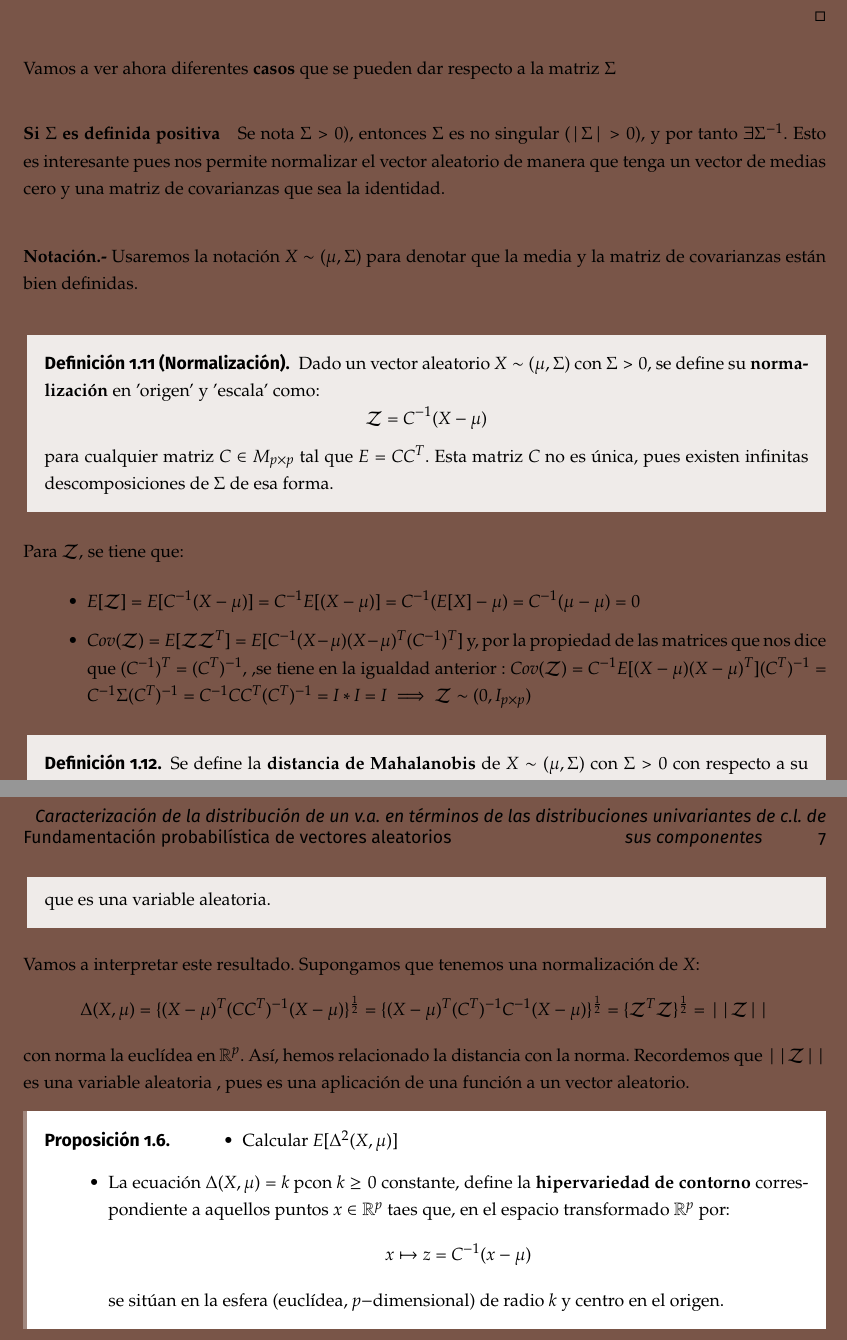
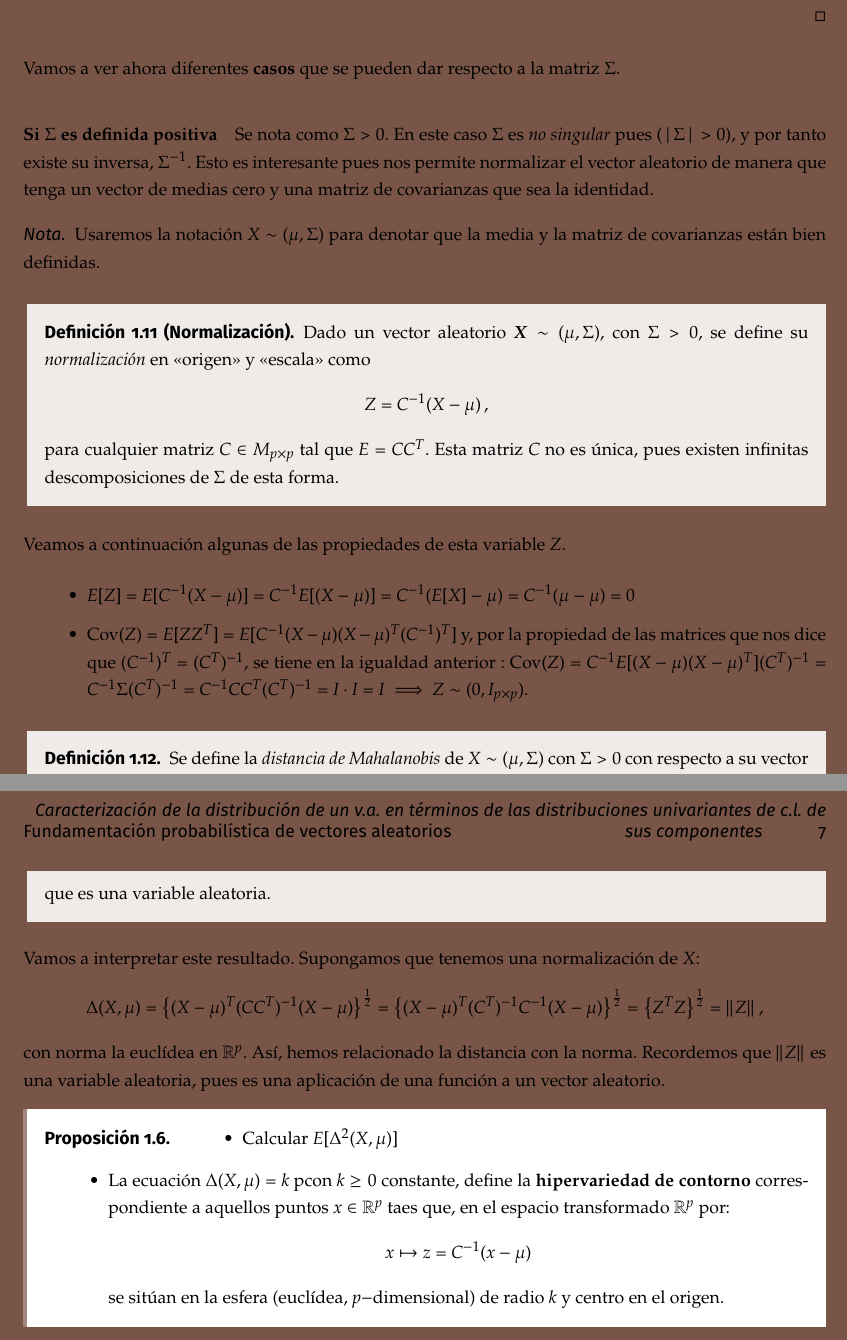
Before and after one commit to libreim/apuntesDGIIM, a LaTeX document (EMV/emv.tex, which reads EMV/apuntes.tex): two parts of pages 9 and 10 of 12, joined at a grey line, cut so that both start at the same text. Compiled offline with pdfLaTeX.

Commit message:
EMV: más correcciones

```diff
--- a/EMV/apuntes.tex
+++ b/EMV/apuntes.tex
@@ -187,43 +187,47 @@ con $\sigma_{ij} = E\left[(X_i - \mu_i)(X_j - \mu_j)\right] = \sigma_{ji}$. Solo
 \end{proof}
 
 %#TODO: revisar el estilo de esta parte, quizá añadir una subsección?
-Vamos a ver ahora diferentes \textbf{casos} que se pueden dar respecto a la matriz $\Sigma$
-\paragraph{Si $\Sigma$ es definida positiva} Se nota $\Sigma > 0$), entonces $\Sigma$ es no singular $(|\Sigma| > 0)$, y por tanto $\exists \Sigma^{-1}$. Esto es interesante pues nos permite normalizar el vector aleatorio de manera que tenga un vector de medias cero y una matriz de covarianzas que sea la identidad.\\
+Vamos a ver ahora diferentes \textbf{casos} que se pueden dar respecto a la matriz $\Sigma$.
 
-\textbf{Notación.-} Usaremos la notación $X\sim(\mu,\Sigma)$ para denotar que la media y la matriz de covarianzas están bien definidas.\\
+\paragraph{Si $\Sigma$ es definida positiva} Se nota como $\Sigma > 0$. En este caso $\Sigma$ es \textit{no singular} pues $(|\Sigma| > 0)$, y por tanto existe su inversa, $\Sigma^{-1}$. Esto es interesante pues nos permite normalizar el vector aleatorio de manera que tenga un vector de medias cero y una matriz de covarianzas que sea la identidad.
+
+\begin{nota}
+  Usaremos la notación $X\sim(\mu,\Sigma)$ para denotar que la media y la matriz de covarianzas están bien definidas.
+\end{nota}
 
 \begin{ndef}[Normalización]
-    Dado un vector aleatorio $X\sim(\mu,\Sigma)$ con $\Sigma>0$, se define su \textbf{normalización} en 'origen' y 'escala' como:
+    Dado un vector aleatorio $\boldsymbol X\sim(\mu,\Sigma)$, con $\Sigma>0$, se define su \textit{normalización} en «origen» y «escala» como
     \[
-\mathcal Z = C^{-1}(X - \mu)
+  Z = C^{-1}(X - \mu)\,,
 \]
-para cualquier matriz $C\in M_{p\times p}$ tal que $E = CC^T$. Esta matriz $C$ no es única, pues existen infinitas descomposiciones de $\Sigma$ de esa forma.
+para cualquier matriz $C\in M_{p\times p}$ tal que $E = CC^T$. Esta matriz $C$ no es única, pues existen infinitas descomposiciones de $\Sigma$ de esta forma.
 
   \end{ndef}
-  Para $\mathcal Z$, se tiene que:
+
+Veamos a continuación algunas de las propiedades de esta variable $Z$.
   \begin{itemize}
     \item
   $
-  E[\mathcal Z] = E[C^{-1}(X-\mu)] = C^{-1}E[(X-\mu)] = C^{-1}(E[X] - \mu) = C^{-1}(\mu - \mu ) = 0
+  E[Z] = E[C^{-1}(X-\mu)] = C^{-1}E[(X-\mu)] = C^{-1}(E[X] - \mu) = C^{-1}(\mu - \mu ) = 0
   $
 
-\item $Cov(\mathcal Z) = E[\mathcal Z \mathcal Z ^T] = E[C^{-1}(X-\mu)(X-\mu)^T(C^{-1})^T]$ y, por la propiedad de las matrices que nos dice que $(C^{-1})^T = (C^T)^{-1}$, ,se tiene en la igualdad anterior : $ Cov(\mathcal Z) = C^{-1}E[(X-\mu)(X-\mu)^T](C^T)^{-1} = C^{-1} \Sigma (C^T)^{-1} = C^{-1}CC^T(C^T)^{-1} = I * I = I \implies \mathcal Z \sim (0, I_{p\times p})$
+\item $\operatorname{Cov}(Z) = E[ZZ ^T] = E[C^{-1}(X-\mu)(X-\mu)^T(C^{-1})^T]$ y, por la propiedad de las matrices que nos dice que $(C^{-1})^T = (C^T)^{-1}$, se tiene en la igualdad anterior : $\operatorname{Cov}(Z) = C^{-1}E[(X-\mu)(X-\mu)^T](C^T)^{-1} = C^{-1} \Sigma (C^T)^{-1} = C^{-1}CC^T(C^T)^{-1} = I \cdot I = I \implies Z \sim (0, I_{p\times p}).$
 
   \end{itemize}
 
   \begin{ndef}
-    Se define la \textbf{distancia de Mahalanobis} de $X\sim(\mu,\Sigma)$ con $\Sigma > 0$ con respecto a su vector de medias como:
+    Se define la \textit{distancia de Mahalanobis} de $X\sim(\mu,\Sigma)$ con $\Sigma > 0$ con respecto a su vector de medias como
     \[
-    \Delta(X,\mu) = \{ (X-\mu)^T \Sigma (X-\mu) \} ^{\frac{1}{2}}
+    \Delta(X,\mu) = \left\{ (X-\mu)^T \Sigma (X-\mu) \right\} ^{\frac{1}{2}},
     \]
     que es una variable aleatoria.
   \end{ndef}
 
   Vamos a interpretar este resultado. Supongamos que tenemos una normalización de $X$:
   \[
-  \Delta(X,\mu) = \{ (X-\mu)^T (CC^T)^{-1}(X-\mu)\}^{\frac{1}{2}} = \{ (X-\mu)^T (C^T)^{-1}C^{-1}(X-\mu)\}^{\frac{1}{2}} = \{\mathcal Z^T \mathcal Z\}^{\frac{1}{2}} = ||\mathcal Z||
+  \Delta(X,\mu) = \left\{ (X-\mu)^T (CC^T)^{-1}(X-\mu)\right\}^{\frac{1}{2}} = \left\{ (X-\mu)^T (C^T)^{-1}C^{-1}(X-\mu)\right\}^{\frac{1}{2}} = \left\{Z^T Z\right\}^{\frac{1}{2}} = \Vert Z\Vert\,,
   \]
-  con norma la euclídea en $\mathbb R^p$. Así, hemos relacionado la distancia con la norma. Recordemos que $||\mathcal Z||$ es una variable aleatoria , pues es una aplicación de una función a un vector aleatorio.
+  con norma la euclídea en $\mathbb R^p$. Así, hemos relacionado la distancia con la norma. Recordemos que $\Vert Z\Vert$ es una variable aleatoria, pues es una aplicación de una función a un vector aleatorio.
 
   \begin{nprop}
     \begin{itemize}
```
Also changed, not shown: EMV/apuntes.tex (2 more changed lines).
